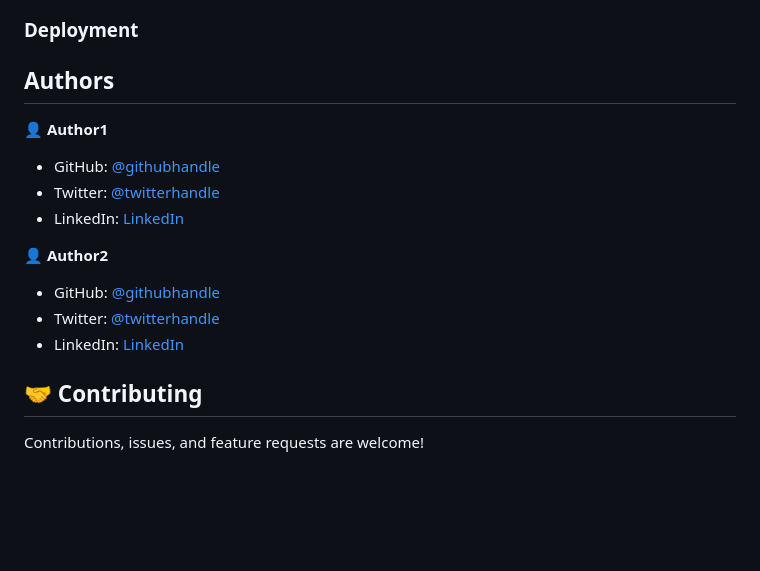
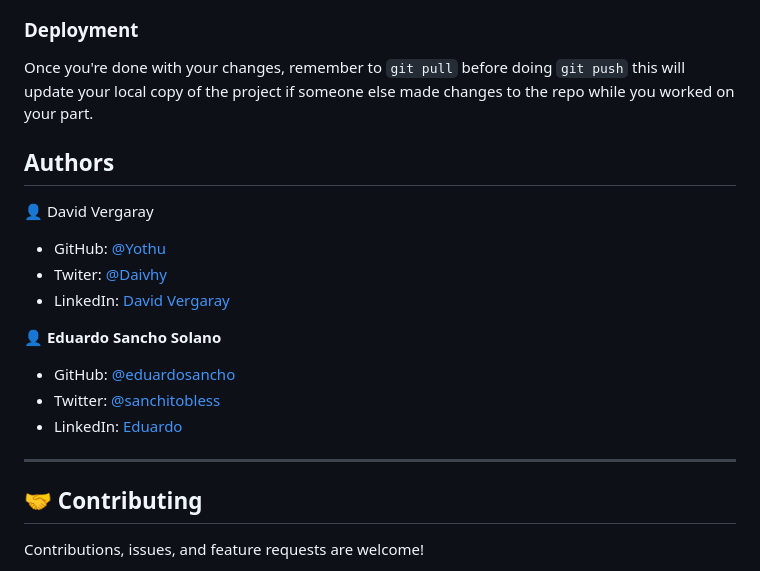
Before and after one commit to Yothu/Yu-Gi-Oh--Card-Data-Base, a Markdown page: README.md, the part around the change printed below. Rendered like a GitHub page; blank space fills up the shorter version.

````diff
--- a/README.md
+++ b/README.md
@@ -36,21 +67,24 @@ To get a local copy up and running follow these simple example steps.
 
 ### Deployment
-
+Once you're done with your changes, remember to ```git pull``` before doing ```git push``` this will update
+your local copy of the project if someone else made changes to the repo while you worked on your part.
 
 
 ## Authors
 
-👤 **Author1**
 
-- GitHub: [@githubhandle](https://github.com/githubhandle)
-- Twitter: [@twitterhandle](https://twitter.com/twitterhandle)
-- LinkedIn: [LinkedIn](https://linkedin.com/in/linkedinhandle)
+👤 David Vergaray
 
-👤 **Author2**
+- GitHub:   [@Yothu](https://github.com/Yothu)
+- Twiter:   [@Daivhy](https://twitter.com/Daivhy)
+- LinkedIn: [David Vergaray](https://www.linkedin.com/in/david-vergaray-almontes-051a11127/)
 
-- GitHub: [@githubhandle](https://github.com/githubhandle)
-- Twitter: [@twitterhandle](https://twitter.com/twitterhandle)
-- LinkedIn: [LinkedIn](https://linkedin.com/in/linkedinhandle)
+👤 **Eduardo Sancho Solano**
+
+- GitHub: [@eduardosancho](https://github.com/eduardosancho)
+- Twitter: [@sanchitobless](https://twitter.com/sanchitobless)
+- LinkedIn: [Eduardo](https://www.linkedin.com/in/eduardo-sancho-043641181/)
+<hr>
 
 ## 🤝 Contributing
 
````
Also changed, not shown: other parts of README.md (+52 -17 lines), app_screenshot.png, 3 other files.
